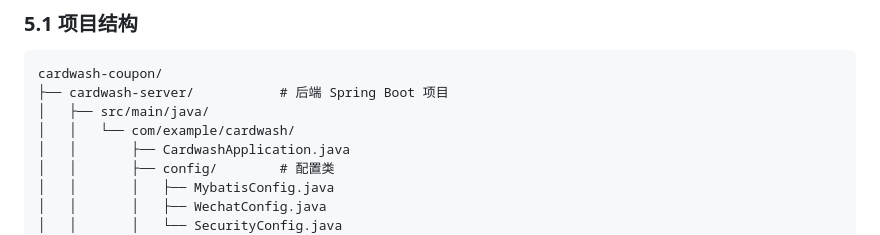
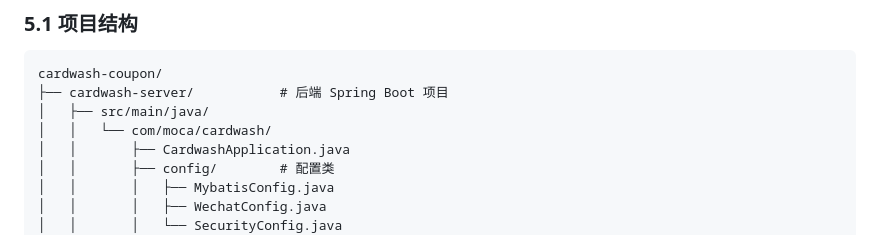
Before and after one commit to liaodinggui/moca-care, a Markdown page: cardwash-coupon-ai.md, the part around the change. Rendered like a GitHub page.

```diff
--- a/cardwash-coupon-ai.md
+++ b/cardwash-coupon-ai.md
@@ -236,7 +236,7 @@
 cardwash-coupon/
 ├── cardwash-server/           # 后端 Spring Boot 项目
 │   ├── src/main/java/
-│   │   └── com/example/cardwash/
+│   │   └── com/moca/cardwash/
 │   │       ├── CardwashApplication.java
 │   │       ├── config/        # 配置类
 │   │       │   ├── MybatisConfig.java
```
Also changed, not shown: cardwash-coupon/README.md (+1 -1 lines).
